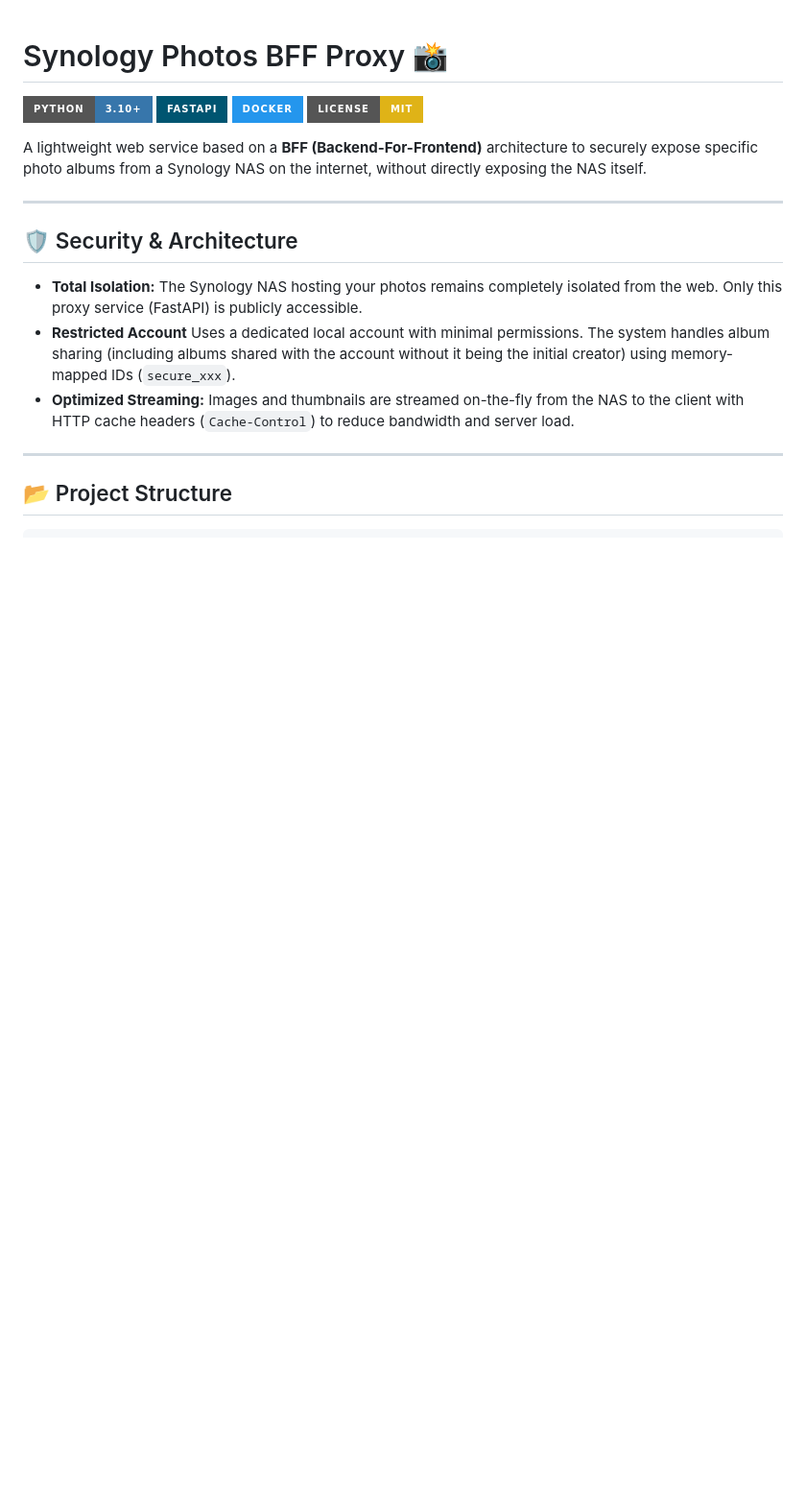
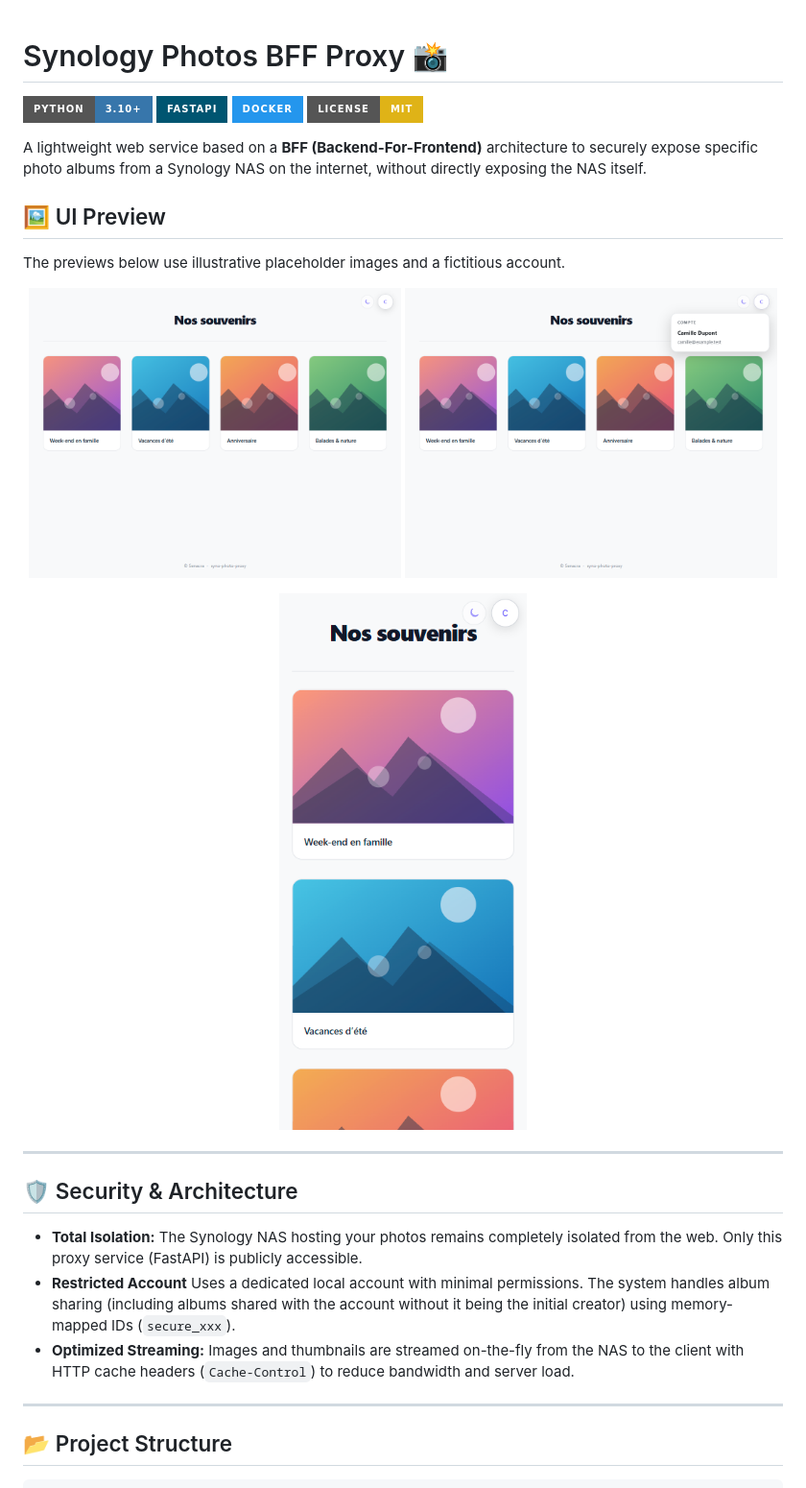
Before and after one commit to senacra/syno-photo-proxy, a Markdown page: readme.md, the part around the change. Shown at 96% size. Rendered like a GitHub page; pictures changed too: docs/screenshots/desktop.png (added), docs/screenshots/mobile.png (added), docs/screenshots/profile-open.png (added); badges without logos; blank space fills up the shorter version.

Commit message:
add preview because a friend told me to

```diff
--- a/readme.md
+++ b/readme.md
@@ -6,6 +6,18 @@
 ![License: MIT](https://img.shields.io/badge/License-MIT-yellow.svg?style=for-the-badge)
 
 A lightweight web service based on a **BFF (Backend-For-Frontend)** architecture to securely expose specific photo albums from a Synology NAS on the internet, without directly exposing the NAS itself.
+
+## 🖼️ UI Preview
+
+The previews below use illustrative placeholder images and a fictitious account.
+
+<p align="center">
+  <img src="docs/screenshots/desktop.png" alt="syno-photo-proxy desktop preview" width="49%">
+  <img src="docs/screenshots/profile-open.png" alt="syno-photo-proxy desktop preview with the account menu open" width="49%">
+</p>
+<p align="center">
+  <img src="docs/screenshots/mobile.png" alt="syno-photo-proxy mobile preview" width="260">
+</p>
 
 ---
 
```
